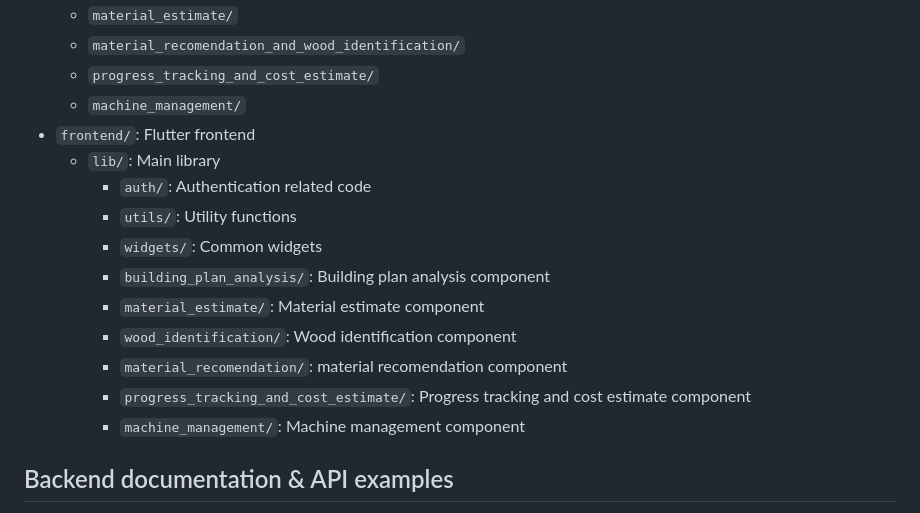
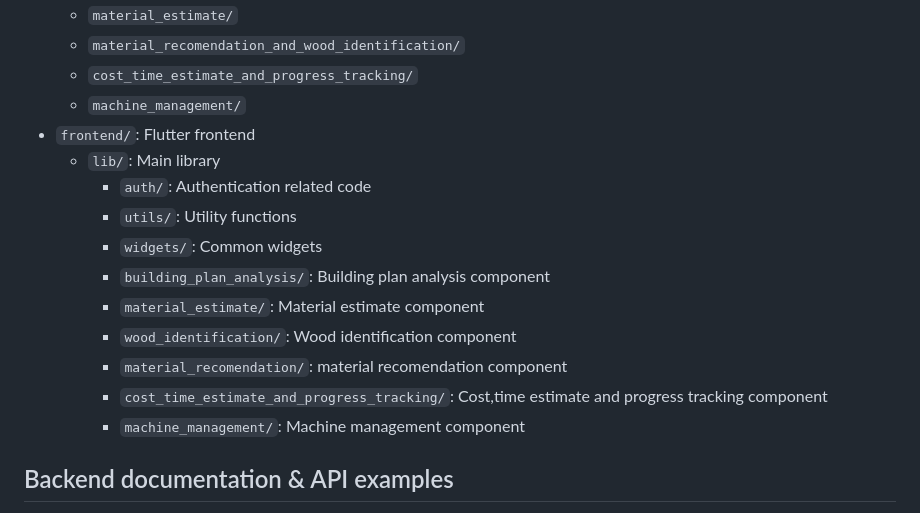
Before and after one commit to BMadhushan18/Research_Project_25_26J_168, a Markdown page: README.md, the part around the change. GitHub-like rendering.

Commit message:
Update README with corrected directory name

```diff
--- a/README.md
+++ b/README.md
@@ -62,7 +62,7 @@ Continuous user feedback for model improvement and usability enhancements
   - `building_plan_analysis/`
   - `material_estimate/`
   - `material_recomendation_and_wood_identification/`
-  - `progress_tracking_and_cost_estimate/`
+  - `cost_time_estimate_and_progress_tracking/`
   - `machine_management/`
 - `frontend/`: Flutter frontend
   - `lib/`: Main library
@@ -73,7 +73,7 @@ Continuous user feedback for model improvement and usability enhancements
     - `material_estimate/`: Material estimate component
     - `wood_identification/`: Wood identification component
     - `material_recomendation/`: material recomendation component
-    - `progress_tracking_and_cost_estimate/`: Progress tracking and cost estimate component
+    - `cost_time_estimate_and_progress_tracking/`: Cost,time estimate and progress tracking component
     - `machine_management/`: Machine management component
 
 
```
